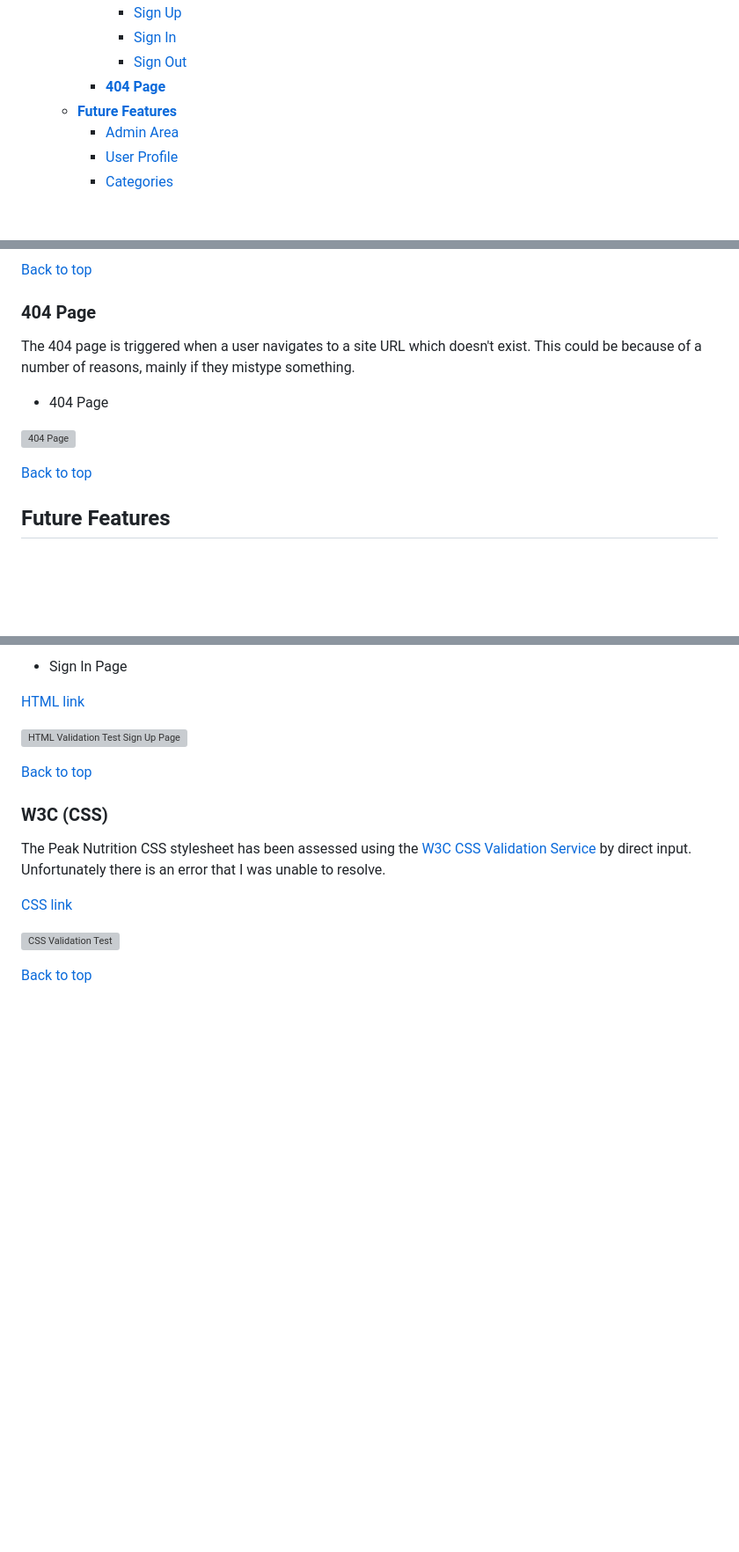
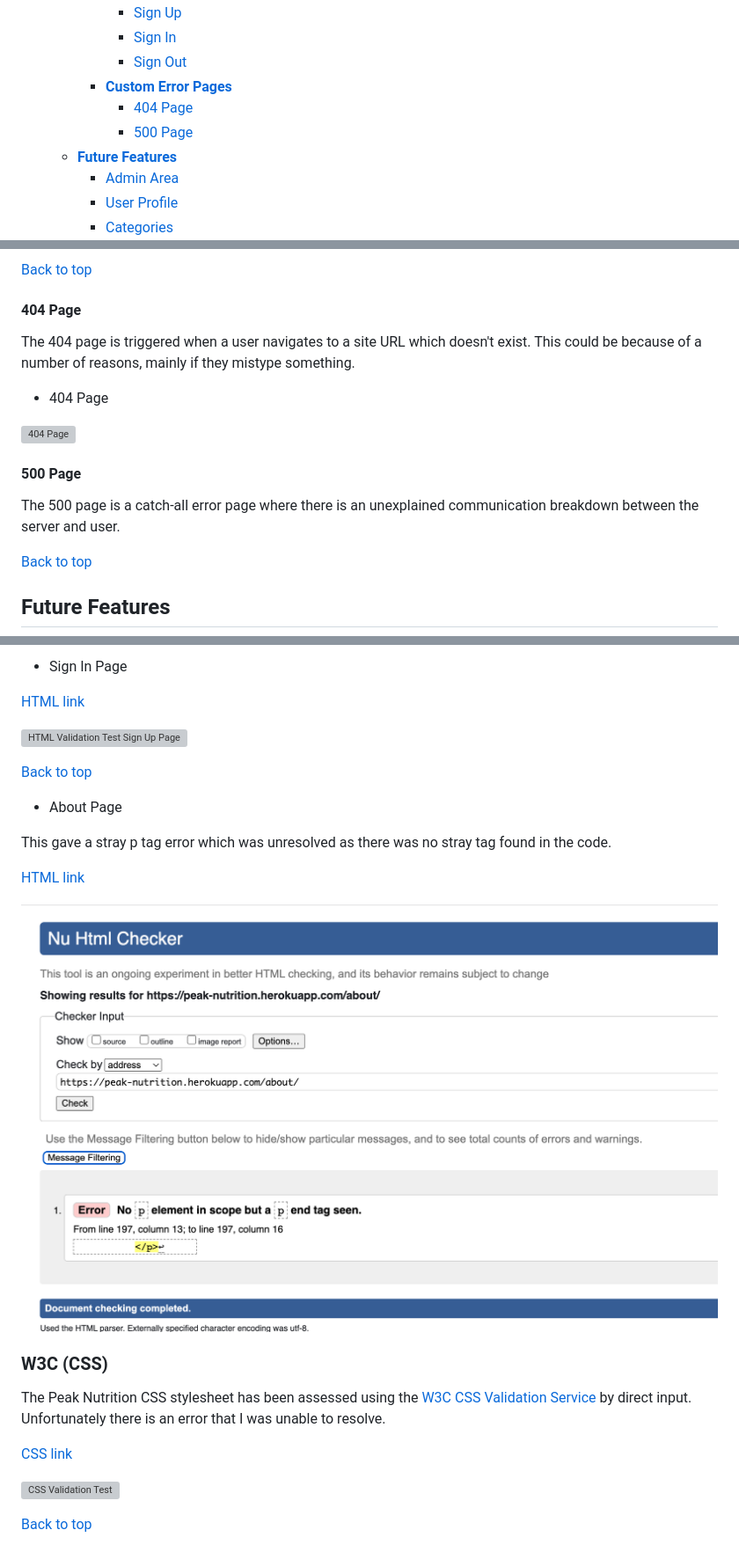
Before and after one commit to culanomeara/pp5-peaknutrition, a Markdown page: README.md, 3 parts joined by grey strips. Shown at 88% size. GitHub-like rendering; pictures changed too: media/readme/w3c-validator-test-about.png (added); blank space fills up the shorter version; grey boxes are pictures that could not be loaded.

```diff
--- a/README.md
+++ b/README.md
@@ -60,7 +60,9 @@ Link to the live site - https://peak-nutrition.herokuapp.com/
             * [Sign Up](<#sign-up>)
             * [Sign In](<#sign-in>)
             * [Sign Out](<#sign-out>)
-        * [**404 Page**](<#404-page>)
+        * [**Custom Error Pages**](<#custom-error-pages>)
+            * [404 Page](<#404-page>)
+            * [500 Page](<#500-page>)
     * [**Future Features**](<#future-features>)
         * [Admin Area](<#admin-area>)
         * [User Profile](<#user-profile>)
@@ -411,13 +413,17 @@ A user can navigate to the Sign Out page via the site navigation bars if they ar
 [Back to top](<#contents>)
 
 
-### 404 Page
+#### 404 Page
 
 The 404 page is triggered when a user navigates to a site URL which doesn't exist. This could be because of a number of reasons, mainly if they mistype something.
 
 - 404 Page
 
 ![404 Page](media/readme/404_page.png)
+
+#### 500 Page
+
+The 500 page is a catch-all error page where there is an unexplained communication breakdown between the server and user.
 
 [Back to top](<#contents>)
 
@@ -763,6 +769,14 @@ When the Peak Nutrition site was first tested with the [W3C HTML Markup Validati
 
 [Back to top](<#contents>)
 
+- About Page
+
+This gave a stray p tag error which was unresolved as there was no stray tag found in the code.
+
+[HTML link](https://peak-nutrition.herokuapp.com/about/)
+
+![HTML Validation Test About Page](media/readme/w3c-validator-test-about.png)
+
 ### W3C (CSS)
 
 The Peak Nutrition CSS stylesheet has been assessed using the [W3C CSS Validation Service](https://jigsaw.w3.org/css-validator/) by direct input. Unfortunately there is an error that I was unable to resolve.
```
Also changed, not shown: other parts of README.md (+25 -12 lines), media/readme/inputvalidationtest_addproduct.png (added), media/readme/inputvalidationtest_editproduct.png (added), media/readme/pagespeedmobile_detail.png (added), media/readme/pagespeedtest.png (added), media/readme/pagespeedtest_mobile.png (added), 1 other file.
